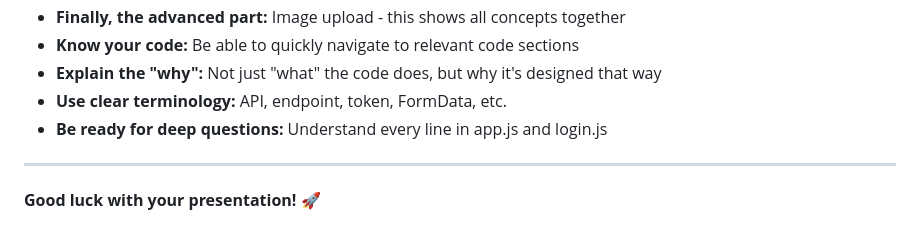
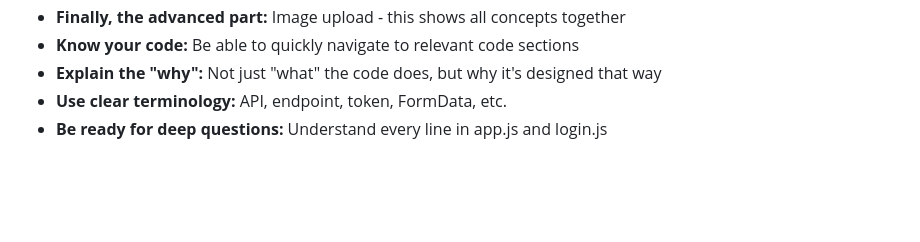
Before and after one commit to Adrianaabadl/sophie-bluel, a Markdown page: FrontEnd/README.md, the part around one of its changes. Rendered like a GitHub page; blank space fills up the shorter version.

Commit message:
Add a readme file

```diff
--- a/FrontEnd/PRESENTATION.md
+++ b/FrontEnd/README.md
@@ -626,7 +629,3 @@ formData.append('title', title);
 - **Explain the "why":** Not just "what" the code does, but why it's designed that way
 - **Use clear terminology:** API, endpoint, token, FormData, etc.
 - **Be ready for deep questions:** Understand every line in app.js and login.js
-
----
-
-**Good luck with your presentation! 🚀**
```
Also changed, not shown: other parts of FrontEnd/README.md (+3 -0 lines).
